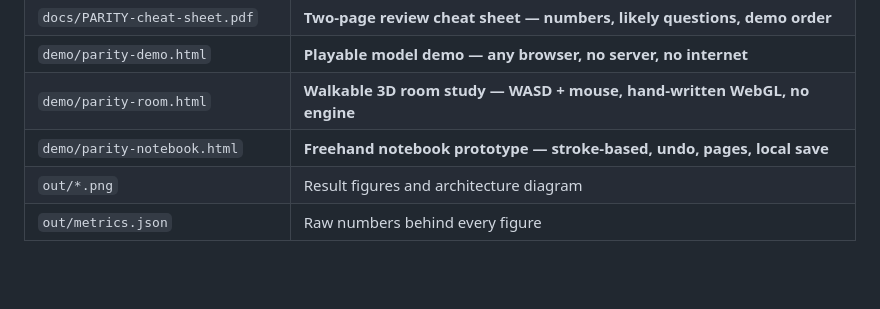
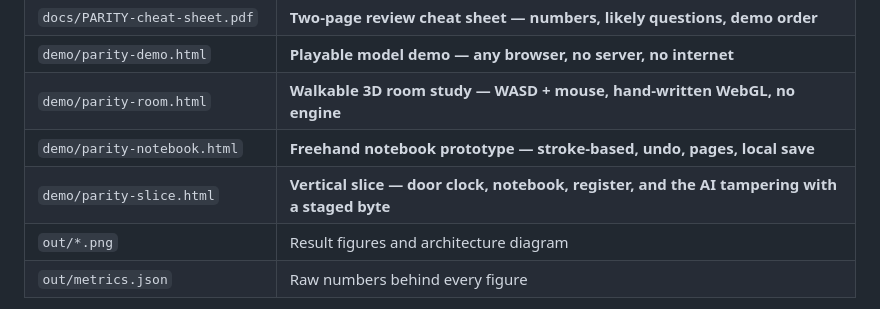
Before and after one commit to Sh1v4mKum4r/parity, a Markdown page: README.md, the part around the change. Rendered like a GitHub page; blank space fills up the shorter version.

```diff
--- a/README.md
+++ b/README.md
@@ -17,6 +17,7 @@ and quietly degrading the information you have come to depend on.
 | `demo/parity-demo.html` | **Playable model demo — any browser, no server, no internet** |
 | `demo/parity-room.html` | **Walkable 3D room study — WASD + mouse, hand-written WebGL, no engine** |
 | `demo/parity-notebook.html` | **Freehand notebook prototype — stroke-based, undo, pages, local save** |
+| `demo/parity-slice.html` | **Vertical slice — door clock, notebook, register, and the AI tampering with a staged byte** |
 | `out/*.png` | Result figures and architecture diagram |
 | `out/metrics.json` | Raw numbers behind every figure |
 
```
Also changed, not shown: out/slice_7600.png (added), out/slice_8200.png (added), out/slice_open.png (added), out/slice_open2.png (added), out/slice_shot.png (added), 1 other file.
